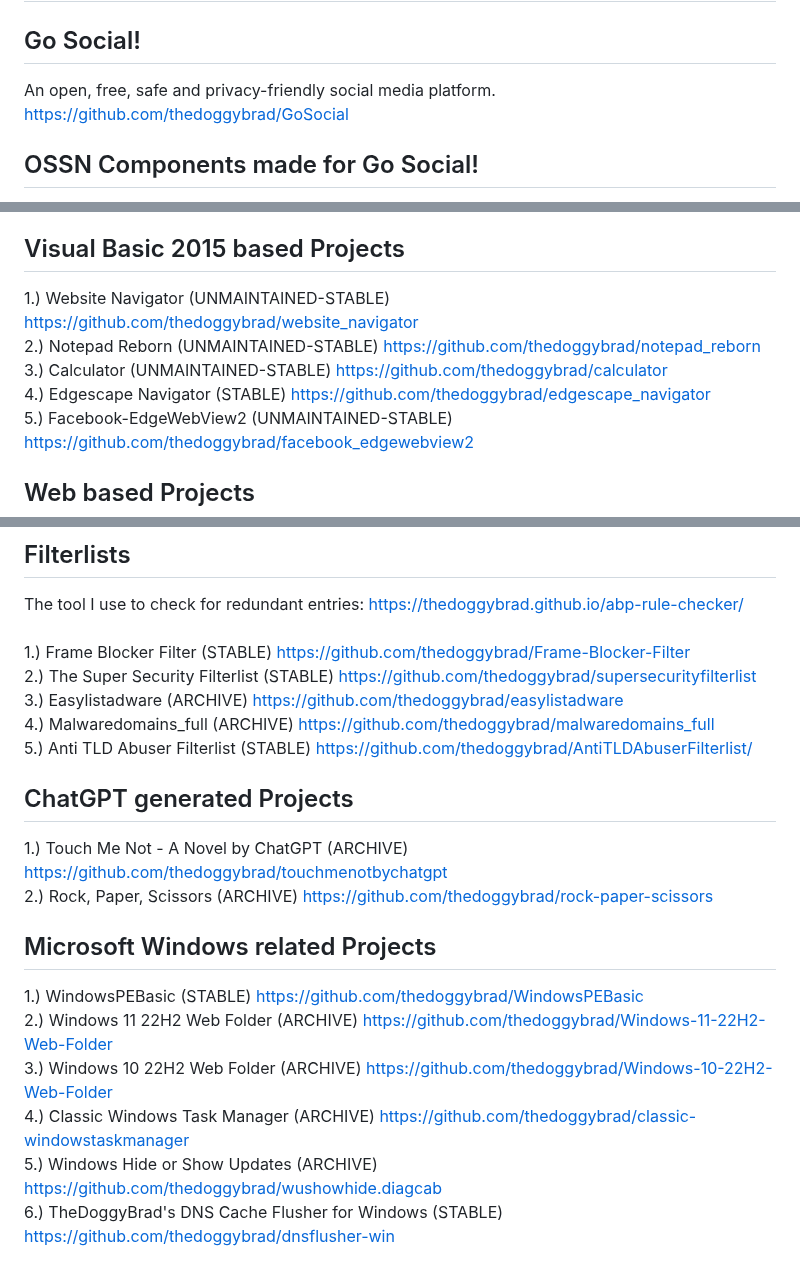
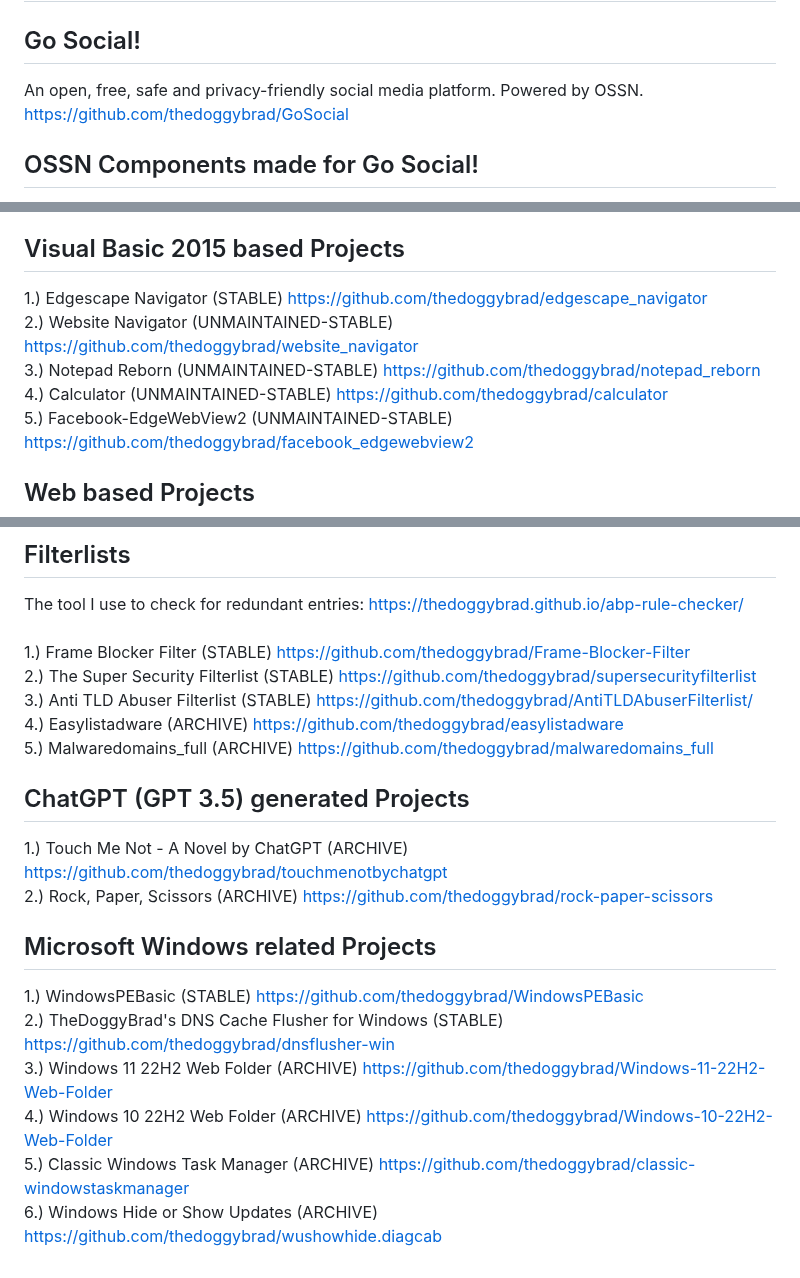
Before and after one commit to thedoggybrad/thedoggybrad, a Markdown page: readme.md, 3 parts joined by grey strips. GitHub-like rendering.

```diff
--- a/readme.md
+++ b/readme.md
@@ -1,7 +1,7 @@
 # TheDoggyBrad Main Page
 
 ## Go Social!
-An open, free, safe and privacy-friendly social media platform.
+An open, free, safe and privacy-friendly social media platform. Powered by OSSN.
 <br>
 https://github.com/thedoggybrad/GoSocial
 
@@ -21,13 +21,13 @@ https://github.com/thedoggybrad/customPagination
 3.) ADKILLED-METER.NET (MAINTENANCE MODE-STABLE) https://github.com/thedoggybrad/ADKILLED-METER.NET
 
 ## Visual Basic 2015 based Projects
-1.) Website Navigator (UNMAINTAINED-STABLE) https://github.com/thedoggybrad/website_navigator
+1.) Edgescape Navigator (STABLE) https://github.com/thedoggybrad/edgescape_navigator
 <br>
-2.) Notepad Reborn (UNMAINTAINED-STABLE) https://github.com/thedoggybrad/notepad_reborn
+2.) Website Navigator (UNMAINTAINED-STABLE) https://github.com/thedoggybrad/website_navigator
 <br>
-3.) Calculator (UNMAINTAINED-STABLE) https://github.com/thedoggybrad/calculator
+3.) Notepad Reborn (UNMAINTAINED-STABLE) https://github.com/thedoggybrad/notepad_reborn
 <br>
-4.) Edgescape Navigator (STABLE) https://github.com/thedoggybrad/edgescape_navigator
+4.) Calculator (UNMAINTAINED-STABLE) https://github.com/thedoggybrad/calculator
 <br>
 5.) Facebook-EdgeWebView2 (UNMAINTAINED-STABLE) https://github.com/thedoggybrad/facebook_edgewebview2
 
@@ -62,14 +62,13 @@ The tool I use to check for redundant entries: https://thedoggybrad.github.io/ab
 <br>
 2.) The Super Security Filterlist (STABLE) https://github.com/thedoggybrad/supersecurityfilterlist
 <br>
-3.) Easylistadware (ARCHIVE) https://github.com/thedoggybrad/easylistadware
+3.) Anti TLD Abuser Filterlist (STABLE) https://github.com/thedoggybrad/AntiTLDAbuserFilterlist/
 <br>
-4.) Malwaredomains_full (ARCHIVE) https://github.com/thedoggybrad/malwaredomains_full
+4.) Easylistadware (ARCHIVE) https://github.com/thedoggybrad/easylistadware
 <br>
-5.) Anti TLD Abuser Filterlist (STABLE) https://github.com/thedoggybrad/AntiTLDAbuserFilterlist/
+5.) Malwaredomains_full (ARCHIVE) https://github.com/thedoggybrad/malwaredomains_full
 
-
-## ChatGPT generated Projects
+## ChatGPT (GPT 3.5) generated Projects
 1.) Touch Me Not - A Novel by ChatGPT (ARCHIVE) https://github.com/thedoggybrad/touchmenotbychatgpt
 <br>
 2.) Rock, Paper, Scissors (ARCHIVE) https://github.com/thedoggybrad/rock-paper-scissors
@@ -77,12 +76,12 @@ The tool I use to check for redundant entries: https://thedoggybrad.github.io/ab
 ## Microsoft Windows related Projects
 1.) WindowsPEBasic (STABLE) https://github.com/thedoggybrad/WindowsPEBasic
 <br>
-2.) Windows 11 22H2 Web Folder (ARCHIVE) https://github.com/thedoggybrad/Windows-11-22H2-Web-Folder
+2.) TheDoggyBrad's DNS Cache Flusher for Windows (STABLE) https://github.com/thedoggybrad/dnsflusher-win
 <br>
-3.) Windows 10 22H2 Web Folder (ARCHIVE) https://github.com/thedoggybrad/Windows-10-22H2-Web-Folder
+3.) Windows 11 22H2 Web Folder (ARCHIVE) https://github.com/thedoggybrad/Windows-11-22H2-Web-Folder
 <br>
-4.) Classic Windows Task Manager (ARCHIVE) https://github.com/thedoggybrad/classic-windowstaskmanager
+4.) Windows 10 22H2 Web Folder (ARCHIVE) https://github.com/thedoggybrad/Windows-10-22H2-Web-Folder
 <br>
-5.) Windows Hide or Show Updates (ARCHIVE) https://github.com/thedoggybrad/wushowhide.diagcab
+5.) Classic Windows Task Manager (ARCHIVE) https://github.com/thedoggybrad/classic-windowstaskmanager
 <br>
-6.) TheDoggyBrad's DNS Cache Flusher for Windows (STABLE) https://github.com/thedoggybrad/dnsflusher-win
+6.) Windows Hide or Show Updates (ARCHIVE) https://github.com/thedoggybrad/wushowhide.diagcab
```
